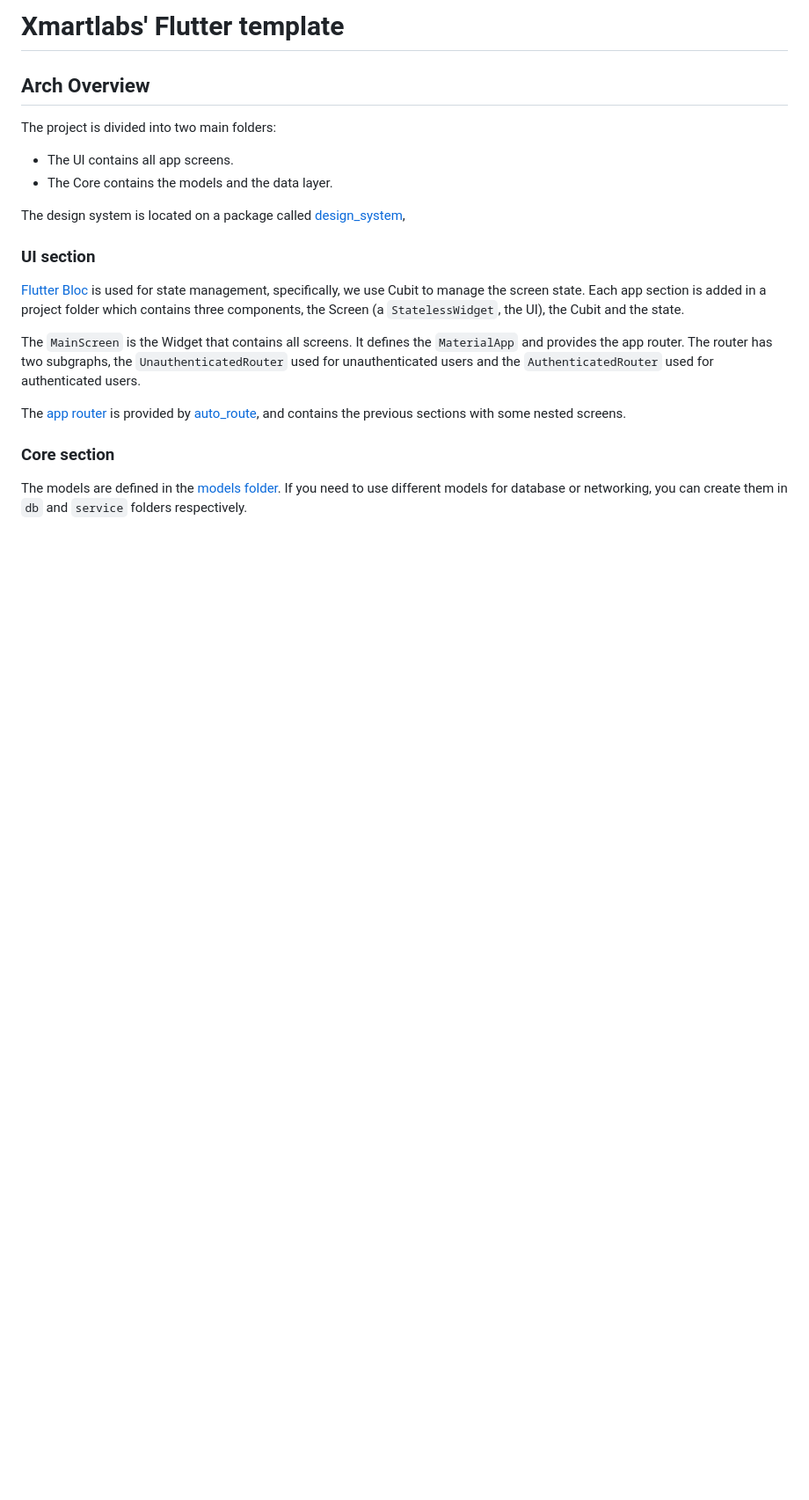
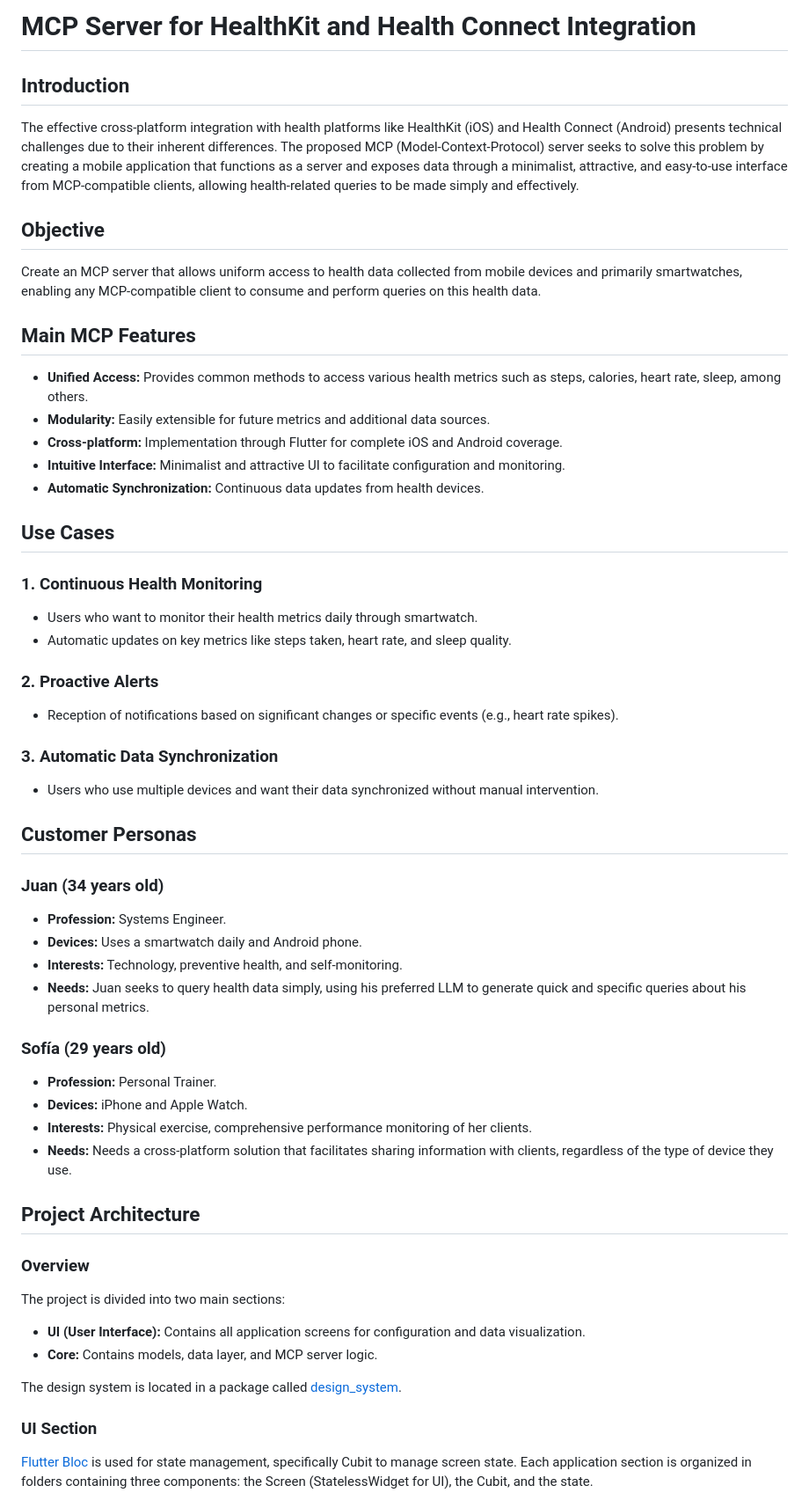
Before and after one commit to xmartlabs/vytalLink-client, a Markdown page: README.md, the part around the change printed below. Shown: that part at 88% size. Drawn GitHub-style; blank space fills up the shorter version.

```diff
--- a/README.md
+++ b/README.md
@@ -1,24 +1,60 @@
-# Xmartlabs' Flutter template
+# MCP Server for HealthKit and Health Connect Integration
 
-## Arch Overview
+## Introduction
 
-The project is divided into two main folders:
+The effective cross-platform integration with health platforms like HealthKit (iOS) and Health Connect (Android) presents technical challenges due to their inherent differences. The proposed MCP (Model-Context-Protocol) server seeks to solve this problem by creating a mobile application that functions as a server and exposes data through a minimalist, attractive, and easy-to-use interface from MCP-compatible clients, allowing health-related queries to be made simply and effectively.
 
-- The UI contains all app screens.
-- The Core contains the models and the data layer.
+## Objective
 
-The design system is located on a package called [design_system][design_system],
+Create an MCP server that allows uniform access to health data collected from mobile devices and primarily smartwatches, enabling any MCP-compatible client to consume and perform queries on this health data.
 
-### UI section
+## Main MCP Features
 
-[Flutter Bloc][bloc] is used for state management, specifically, we use Cubit to manage the screen state.
-Each app section is added in a project folder which contains three components, the Screen (a `StatelessWidget`, the UI), the Cubit and the state.
+- **Unified Access:** Provides common methods to access various health metrics such as steps, calories, heart rate, sleep, among others.
+- **Modularity:** Easily extensible for future metrics and additional data sources.
+- **Cross-platform:** Implementation through Flutter for complete iOS and Android coverage.
+- **Intuitive Interface:** Minimalist and attractive UI to facilitate configuration and monitoring.
+- **Automatic Synchronization:** Continuous data updates from health devices.
 
-The `MainScreen` is the Widget that contains all screens. It defines the `MaterialApp` and provides the app router.
-The router has two subgraphs, the `UnauthenticatedRouter` used for unauthenticated users and the `AuthenticatedRouter` used for authenticated users.
+## Use Cases
 
-The [app router][app_router] is provided by [auto_route][auto_route], and contains the previous sections with some nested screens.
+### 1. Continuous Health Monitoring
+- Users who want to monitor their health metrics daily through smartwatch.
+- Automatic updates on key metrics like steps taken, heart rate, and sleep quality.
 
-### Core section
+### 2. Proactive Alerts
+- Reception of notifications based on significant changes or specific events (e.g., heart rate spikes).
 
-The models are defined in the [models folder][models]. If you need to use different models for database or networking, you can create them in `db` and `service` folders respectively.
+### 3. Automatic Data Synchronization
+- Users who use multiple devices and want their data synchronized without manual intervention.
+
+## Customer Personas
+
+### Juan (34 years old)
+- **Profession:** Systems Engineer.
+- **Devices:** Uses a smartwatch daily and Android phone.
+- **Interests:** Technology, preventive health, and self-monitoring.
+- **Needs:** Juan seeks to query health data simply, using his preferred LLM to generate quick and specific queries about his personal metrics.
+
+### Sofía (29 years old)
+- **Profession:** Personal Trainer.
+- **Devices:** iPhone and Apple Watch.
+- **Interests:** Physical exercise, comprehensive performance monitoring of her clients.
+- **Needs:** Needs a cross-platform solution that facilitates sharing information with clients, regardless of the type of device they use.
+
+## Project Architecture
+
+### Overview
+
+The project is divided into two main sections:
+
+- **UI (User Interface):** Contains all application screens for configuration and data visualization.
+- **Core:** Contains models, data layer, and MCP server logic.
+
+The design system is located in a package called [design_system][design_system].
+
+### UI Section
+
+[Flutter Bloc][bloc] is used for state management, specifically Cubit to manage screen state.
+Each application section is organized in folders containing three components: the Screen (StatelessWidget for UI), the Cubit, and the state.
+
```
Also changed, not shown: other parts of README.md (+107 -70 lines).
